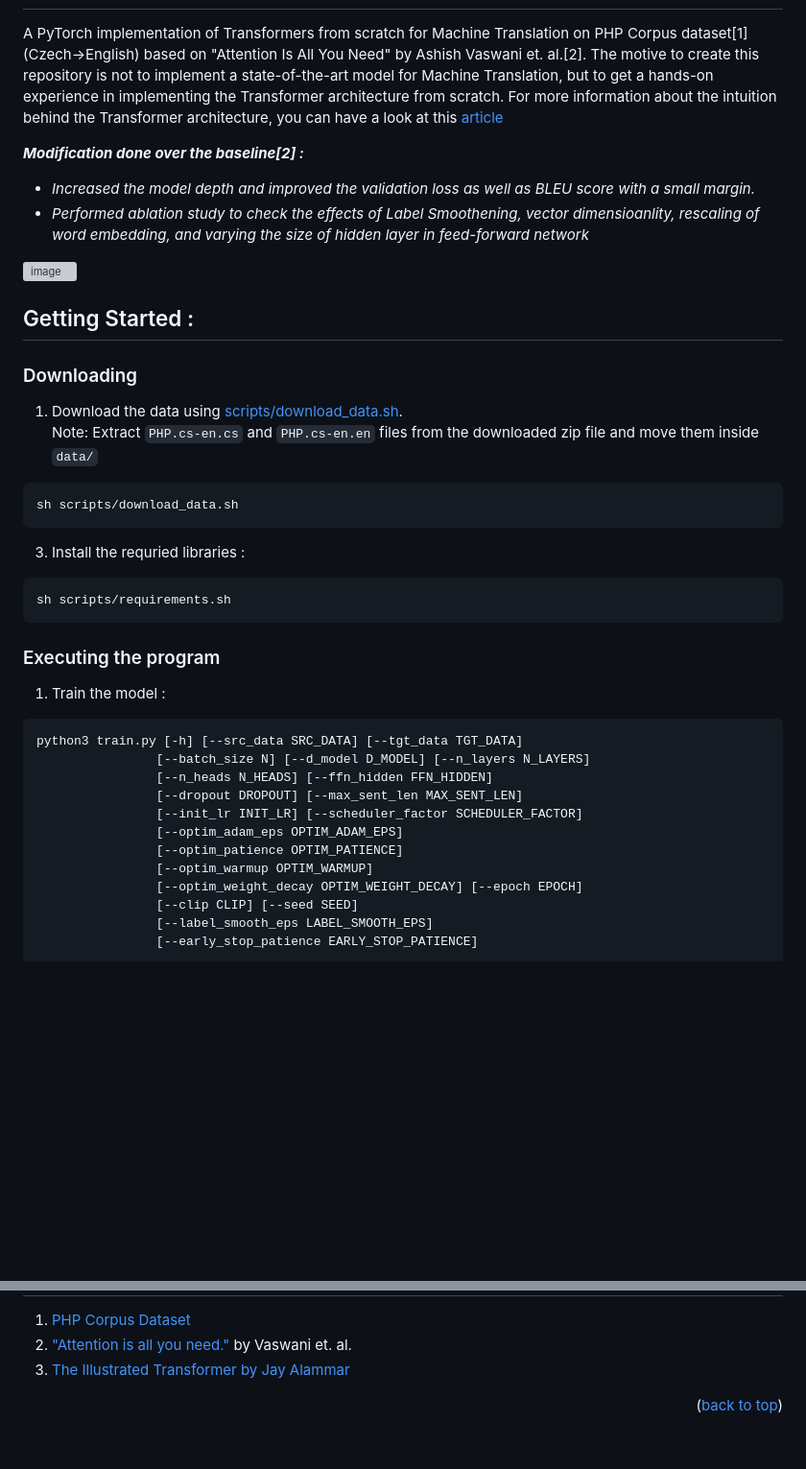
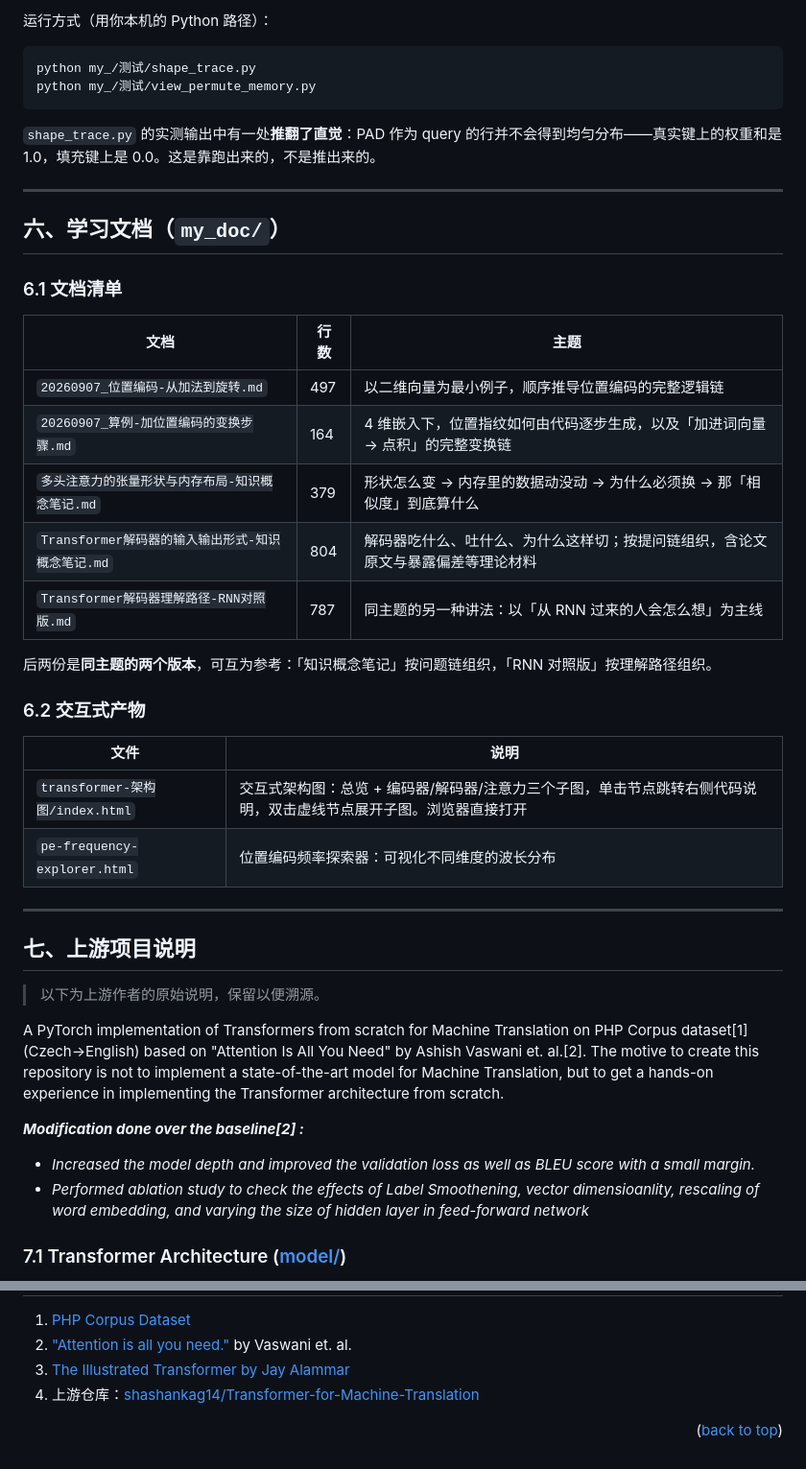
Before and after one commit to liu20829/Classic-transform-machine-translation-learning-version, a Markdown page: README.md, 2 parts joined by grey strips. Shown at 96% size. Rendered like a GitHub page; blank space fills up the shorter version; grey boxes are pictures that could not be loaded.

````diff
--- a/README.md
+++ b/README.md
@@ -4,42 +138,47 @@
+运行方式（用你本机的 Python 路径）：
+
+```bash
+python my_/测试/shape_trace.py
+python my_/测试/view_permute_memory.py
+```
+
+`shape_trace.py` 的实测输出中有一处**推翻了直觉**：PAD 作为 query 的行并不会得到均匀分布——真实键上的权重和是 1.0，填充键上是 0.0。这是靠跑出来的，不是推出来的。
+
+---
+
+## 六、学习文档（`my_doc/`）
+
+### 6.1 文档清单
+
+| 文档 | 行数 | 主题 |
+|---|---|---|
+| `20260907_位置编码-从加法到旋转.md` | 497 | 以二维向量为最小例子，顺序推导位置编码的完整逻辑链 |
+| `20260907_算例-加位置编码的变换步骤.md` | 164 | 4 维嵌入下，位置指纹如何由代码逐步生成，以及「加进词向量 → 点积」的完整变换链 |
+| `多头注意力的张量形状与内存布局-知识概念笔记.md` | 379 | 形状怎么变 → 内存里的数据动没动 → 为什么必须换 → 那「相似度」到底算什么 |
+| `Transformer解码器的输入输出形式-知识概念笔记.md` | 804 | 解码器吃什么、吐什么、为什么这样切；按提问链组织，含论文原文与暴露偏差等理论材料 |
+| `Transformer解码器理解路径-RNN对照版.md` | 787 | 同主题的另一种讲法：以「从 RNN 过来的人会怎么想」为主线 |
+
+后两份是**同主题的两个版本**，可互为参考：「知识概念笔记」按问题链组织，「RNN 对照版」按理解路径组织。
+
+### 6.2 交互式产物
+
+| 文件 | 说明 |
+|---|---|
+| `transformer-架构图/index.html` | 交互式架构图：总览 + 编码器/解码器/注意力三个子图，单击节点跳转右侧代码说明，双击虚线节点展开子图。浏览器直接打开 |
+| `pe-frequency-explorer.html` | 位置编码频率探索器：可视化不同维度的波长分布 |
+
+---
+
+## 七、上游项目说明
+
+> 以下为上游作者的原始说明，保留以便溯源。
+
 A PyTorch implementation of Transformers from scratch for Machine Translation on PHP Corpus dataset[1] (Czech->English) based on "Attention Is All You Need" by Ashish Vaswani et. al.[2]. The motive to create this repository is not to implement a state-of-the-art model for Machine Translation, but to get a hands-on experience in implementing the Transformer architecture from scratch.
-For more information about the intuition behind the Transformer architecture, you can have a look at this [article](https://medium.com/@shashankag14/understanding-attention-is-all-you-need-b658c43c0186)
 
 _**Modification done over the baseline[2] :**_
+
 - _Increased the model depth and improved the validation loss as well as BLEU score with a small margin._
 - _Performed ablation study to check the effects of Label Smoothening, vector dimensioanlity, rescaling of word embedding, and varying the size of hidden layer in feed-forward network_
 
+### 7.1 Transformer Architecture ([model/](model/))
 
-![image](https://user-images.githubusercontent.com/74488693/146843786-d2b240cc-8aca-402d-9165-28ca8a5405b9.png)
-
-
-## Getting Started :
-
-### Downloading
-1. Download the data using [scripts/download_data.sh](scripts/download_data.sh).
-Note: Extract `PHP.cs-en.cs` and `PHP.cs-en.en` files from the downloaded zip file and move them inside `data/`
-```
-sh scripts/download_data.sh
-```
-
-3. Install the requried libraries :
-```
-sh scripts/requirements.sh
-```
-
-### Executing the program
-1. Train the model :
-```
-python3 train.py [-h] [--src_data SRC_DATA] [--tgt_data TGT_DATA]
-                [--batch_size N] [--d_model D_MODEL] [--n_layers N_LAYERS]
-                [--n_heads N_HEADS] [--ffn_hidden FFN_HIDDEN]
-                [--dropout DROPOUT] [--max_sent_len MAX_SENT_LEN]
-                [--init_lr INIT_LR] [--scheduler_factor SCHEDULER_FACTOR]
-                [--optim_adam_eps OPTIM_ADAM_EPS]
-                [--optim_patience OPTIM_PATIENCE]
-                [--optim_warmup OPTIM_WARMUP]
-                [--optim_weight_decay OPTIM_WEIGHT_DECAY] [--epoch EPOCH]
-                [--clip CLIP] [--seed SEED]
-                [--label_smooth_eps LABEL_SMOOTH_EPS]
-                [--early_stop_patience EARLY_STOP_PATIENCE]
-```
-
@@ -143,5 +266,6 @@ Due to limited availibilty of GPU resources, I could only train the model for ve
 1. [PHP Corpus Dataset](https://opus.nlpl.eu/PHP.php)
 2. ["Attention is all you need."](https://arxiv.org/pdf/1706.03762.pdf) by Vaswani et. al.
 3. [The Illustrated Transformer by Jay Alammar](http://jalammar.github.io/illustrated-transformer/)
+4. 上游仓库：[shashankag14/Transformer-for-Machine-Translation](https://github.com/shashankag14/Transformer-for-Machine-Translation)
 
 <p align="right">(<a href="#top">back to top</a>)</p>
````
Also changed, not shown: other parts of README.md (+192 -74 lines), README_EN.md (added, +271 -0 lines).
